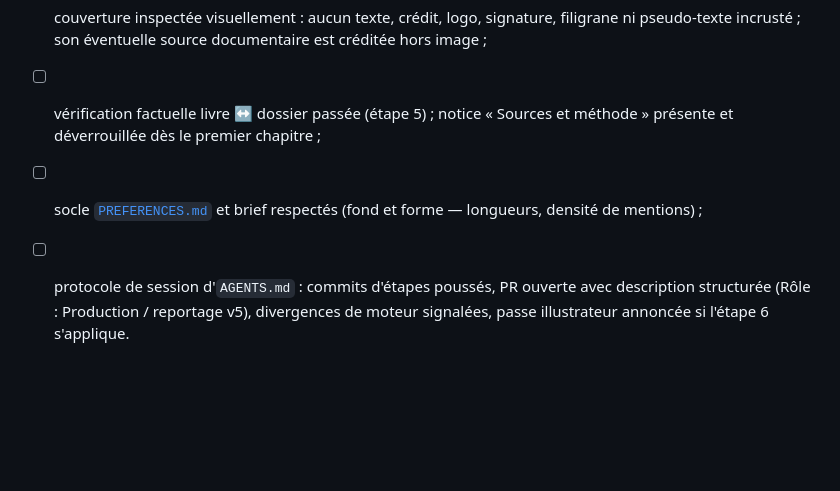
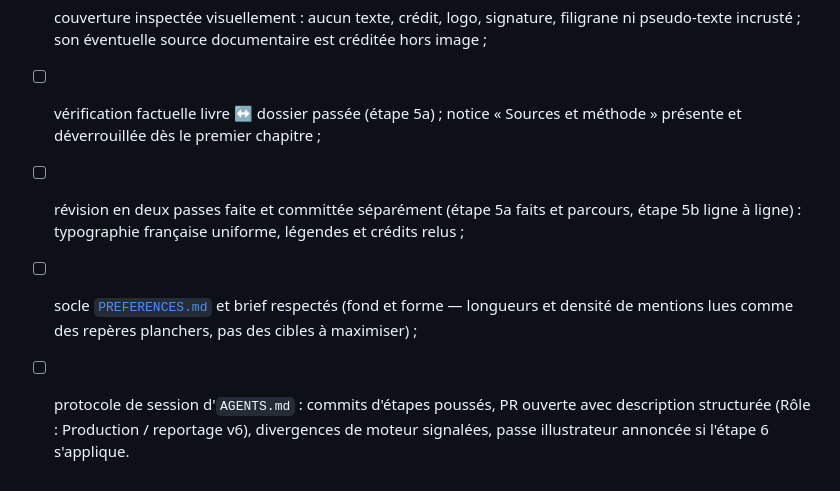
Before and after one commit to pierrebillet/ma-bibliotheque, a Markdown page: ateliers/reportage/WORKFLOW.md, the part around one of its changes. Drawn GitHub-style; blank space fills up the shorter version.

```diff
--- a/ateliers/reportage/WORKFLOW.md
+++ b/ateliers/reportage/WORKFLOW.md
@@ -557,12 +590,16 @@ Points où cet atelier est plus strict :
 - [ ] couverture inspectée visuellement : aucun texte, crédit, logo, signature,
       filigrane ni pseudo-texte incrusté ; son éventuelle source documentaire
       est créditée hors image ;
-- [ ] vérification factuelle livre ↔ dossier passée (étape 5) ; notice
+- [ ] vérification factuelle livre ↔ dossier passée (étape 5a) ; notice
       « Sources et méthode » présente et déverrouillée dès le premier
       chapitre ;
+- [ ] révision en deux passes faite et committée séparément (étape 5a faits
+      et parcours, étape 5b ligne à ligne) : typographie française uniforme,
+      légendes et crédits relus ;
 - [ ] socle [`PREFERENCES.md`](../../docs/conception/PREFERENCES.md) et brief
-      respectés (fond et forme — longueurs, densité de mentions) ;
+      respectés (fond et forme — longueurs et densité de mentions lues comme
+      des repères planchers, pas des cibles à maximiser) ;
 - [ ] protocole de session d'`AGENTS.md` : commits d'étapes poussés, PR
-      ouverte avec description structurée (Rôle : Production / reportage v5),
+      ouverte avec description structurée (Rôle : Production / reportage v6),
       divergences de moteur signalées, passe illustrateur annoncée si
       l'étape 6 s'applique.
```
Also changed, not shown: other parts of ateliers/reportage/WORKFLOW.md (+47 -14 lines), ateliers/reportage/BRIEF.md (+1 -1 lines).
